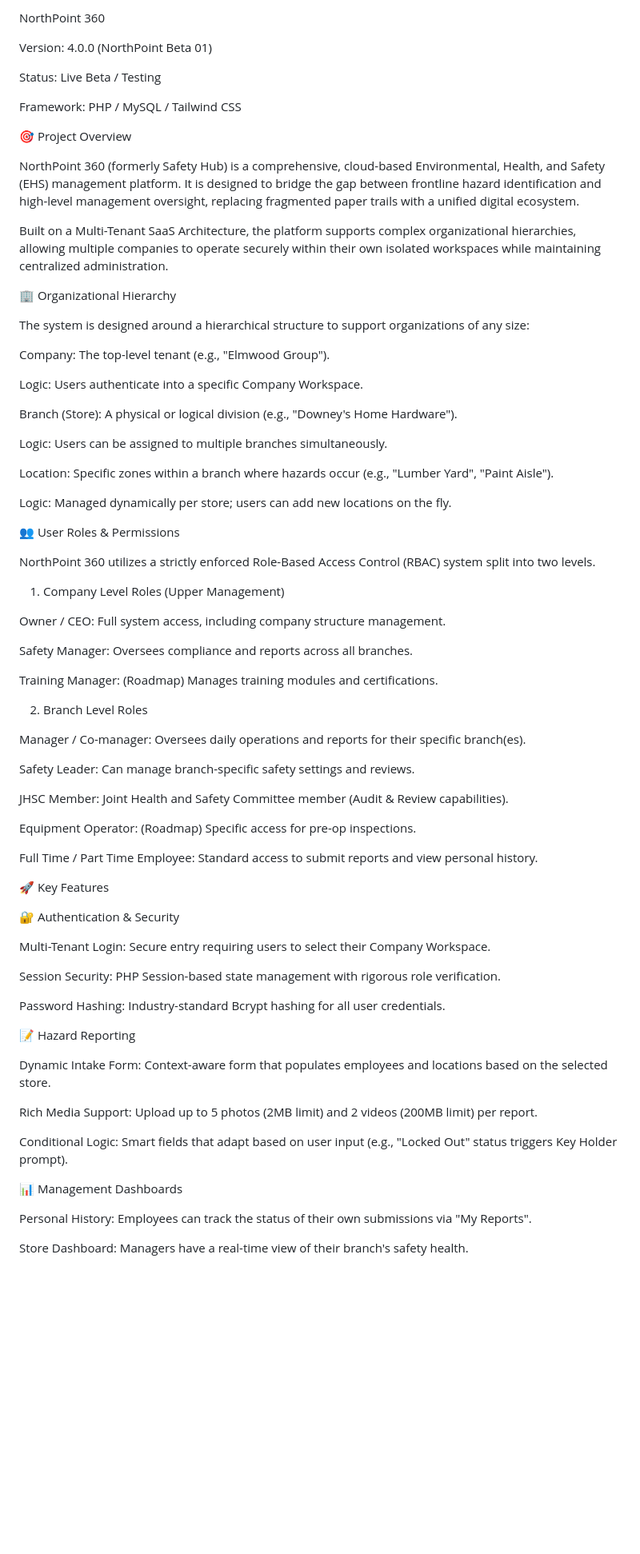
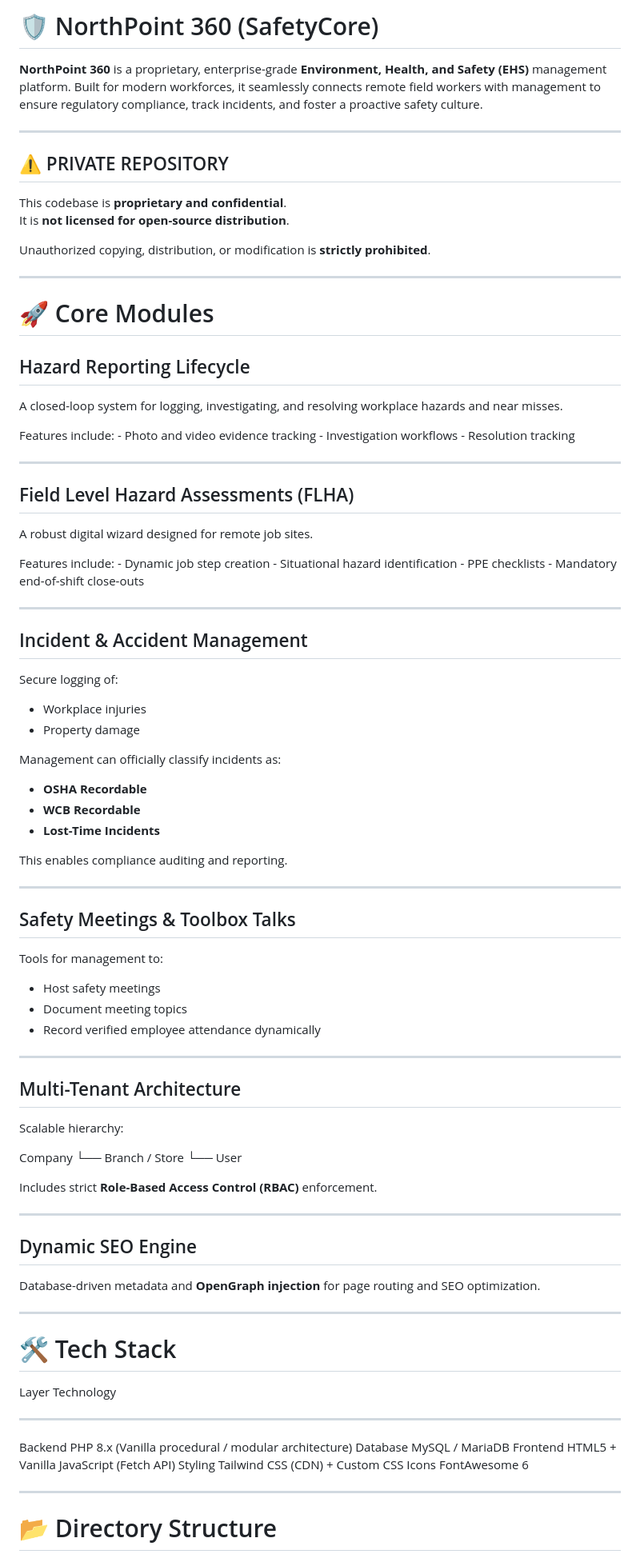
Before and after one commit to Lhorath/SafetyCore, a Markdown page: README.md, the part around one of its changes. Shown at 80% size. GitHub-like rendering; blank space fills up the shorter version.

Commit message:
Update Readme.md
Updated formatting on Readme

```diff
--- a/README.md
+++ b/README.md
@@ -1,78 +1,99 @@
-NorthPoint 360
+# 🛡️ NorthPoint 360 (SafetyCore)
 
-Version: 4.0.0 (NorthPoint Beta 01)
+**NorthPoint 360** is a proprietary, enterprise-grade **Environment,
+Health, and Safety (EHS)** management platform. Built for modern
+workforces, it seamlessly connects remote field workers with management
+to ensure regulatory compliance, track incidents, and foster a proactive
+safety culture.
 
-Status: Live Beta / Testing
+------------------------------------------------------------------------
 
-Framework: PHP / MySQL / Tailwind CSS
+## ⚠️ PRIVATE REPOSITORY
 
-🎯 Project Overview
+This codebase is **proprietary and confidential**.\
+It is **not licensed for open-source distribution**.
 
-NorthPoint 360 (formerly Safety Hub) is a comprehensive, cloud-based Environmental, Health, and Safety (EHS) management platform. It is designed to bridge the gap between frontline hazard identification and high-level management oversight, replacing fragmented paper trails with a unified digital ecosystem.
+Unauthorized copying, distribution, or modification is **strictly
+prohibited**.
 
-Built on a Multi-Tenant SaaS Architecture, the platform supports complex organizational hierarchies, allowing multiple companies to operate securely within their own isolated workspaces while maintaining centralized administration.
+------------------------------------------------------------------------
 
-🏢 Organizational Hierarchy
+# 🚀 Core Modules
 
-The system is designed around a hierarchical structure to support organizations of any size:
+## Hazard Reporting Lifecycle
 
-Company: The top-level tenant (e.g., "Elmwood Group").
+A closed-loop system for logging, investigating, and resolving workplace
+hazards and near misses.
 
-Logic: Users authenticate into a specific Company Workspace.
+Features include: - Photo and video evidence tracking - Investigation
+workflows - Resolution tracking
 
-Branch (Store): A physical or logical division (e.g., "Downey's Home Hardware").
+------------------------------------------------------------------------
 
-Logic: Users can be assigned to multiple branches simultaneously.
+## Field Level Hazard Assessments (FLHA)
 
-Location: Specific zones within a branch where hazards occur (e.g., "Lumber Yard", "Paint Aisle").
+A robust digital wizard designed for remote job sites.
 
-Logic: Managed dynamically per store; users can add new locations on the fly.
+Features include: - Dynamic job step creation - Situational hazard
+identification - PPE checklists - Mandatory end-of-shift close-outs
 
-👥 User Roles & Permissions
+------------------------------------------------------------------------
 
-NorthPoint 360 utilizes a strictly enforced Role-Based Access Control (RBAC) system split into two levels.
+## Incident & Accident Management
 
-1. Company Level Roles (Upper Management)
+Secure logging of:
 
-Owner / CEO: Full system access, including company structure management.
+-   Workplace injuries
+-   Property damage
 
-Safety Manager: Oversees compliance and reports across all branches.
+Management can officially classify incidents as:
 
-Training Manager: (Roadmap) Manages training modules and certifications.
+-   **OSHA Recordable**
+-   **WCB Recordable**
+-   **Lost-Time Incidents**
 
-2. Branch Level Roles
+This enables compliance auditing and reporting.
 
-Manager / Co-manager: Oversees daily operations and reports for their specific branch(es).
+------------------------------------------------------------------------
 
-Safety Leader: Can manage branch-specific safety settings and reviews.
+## Safety Meetings & Toolbox Talks
 
-JHSC Member: Joint Health and Safety Committee member (Audit & Review capabilities).
+Tools for management to:
 
-Equipment Operator: (Roadmap) Specific access for pre-op inspections.
+-   Host safety meetings
+-   Document meeting topics
+-   Record verified employee attendance dynamically
 
-Full Time / Part Time Employee: Standard access to submit reports and view personal history.
+------------------------------------------------------------------------
 
-🚀 Key Features
+## Multi-Tenant Architecture
 
-🔐 Authentication & Security
+Scalable hierarchy:
 
-Multi-Tenant Login: Secure entry requiring users to select their Company Workspace.
+Company └── Branch / Store └── User
 
-Session Security: PHP Session-based state management with rigorous role verification.
+Includes strict **Role-Based Access Control (RBAC)** enforcement.
 
-Password Hashing: Industry-standard Bcrypt hashing for all user credentials.
+------------------------------------------------------------------------
 
-📝 Hazard Reporting
+## Dynamic SEO Engine
 
-Dynamic Intake Form: Context-aware form that populates employees and locations based on the selected store.
+Database-driven metadata and **OpenGraph injection** for page routing
+and SEO optimization.
 
-Rich Media Support: Upload up to 5 photos (2MB limit) and 2 videos (200MB limit) per report.
+------------------------------------------------------------------------
 
-Conditional Logic: Smart fields that adapt based on user input (e.g., "Locked Out" status triggers Key Holder prompt).
+# 🛠️ Tech Stack
 
-📊 Management Dashboards
+  Layer      Technology
+  ---------- -----------------------------------------------------
+  Backend    PHP 8.x (Vanilla procedural / modular architecture)
+  Database   MySQL / MariaDB
+  Frontend   HTML5 + Vanilla JavaScript (Fetch API)
+  Styling    Tailwind CSS (CDN) + Custom CSS
+  Icons      FontAwesome 6
 
-Personal History: Employees can track the status of their own submissions via "My Reports".
+------------------------------------------------------------------------
 
-Store Dashboard: Managers have a real-time view of their branch's safety health.
+# 📂 Directory Structure
 
```
Also changed, not shown: other parts of README.md (+90 -32 lines).
